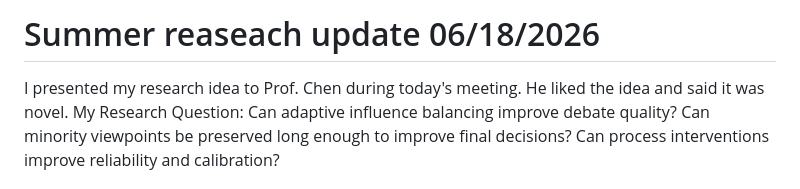
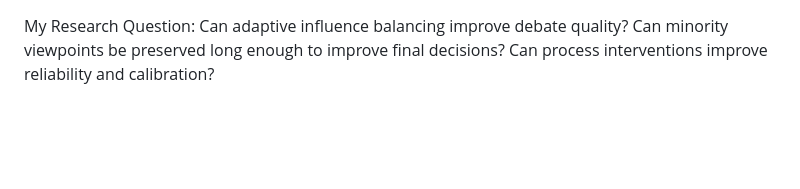
Before and after one commit to kylezlin-hub/UTD_2026Summer_Uncertainty-quantification-for-multi-agent-systems, a Markdown page: README.md, the part around the change. GitHub-like rendering; blank space fills up the shorter version.

Commit message:
Update README with current research questions
Removed outdated summer research update and added research questions.

```diff
--- a/README.md
+++ b/README.md
@@ -1,5 +1,4 @@
-# Summer reaseach update 06/18/2026
-I presented my research idea to Prof. Chen during today's meeting. He liked the idea and said it was novel.
+
 My Research Question:
 Can adaptive influence balancing improve debate quality?
 Can minority viewpoints be preserved long enough to improve final decisions?
```
